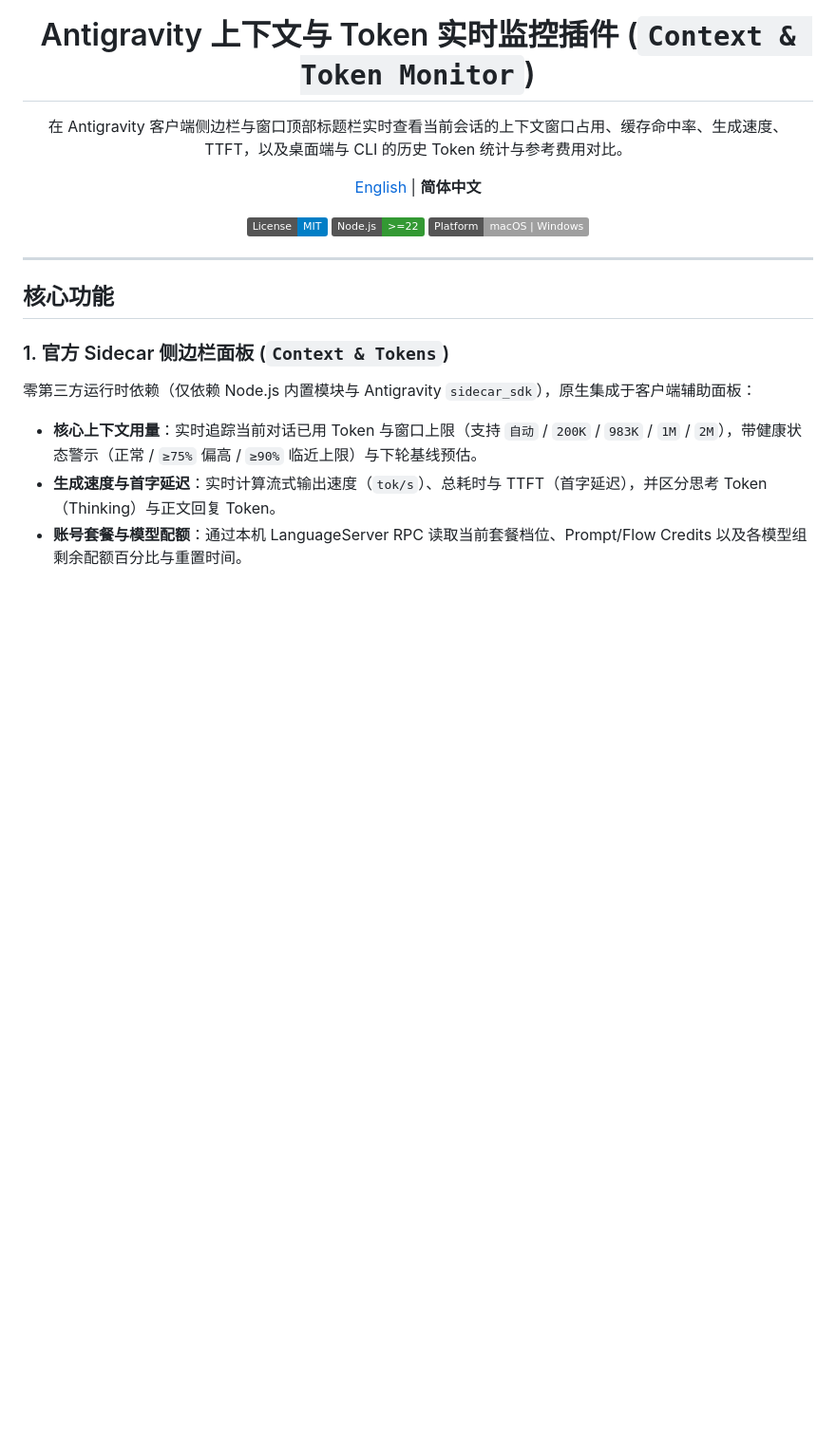
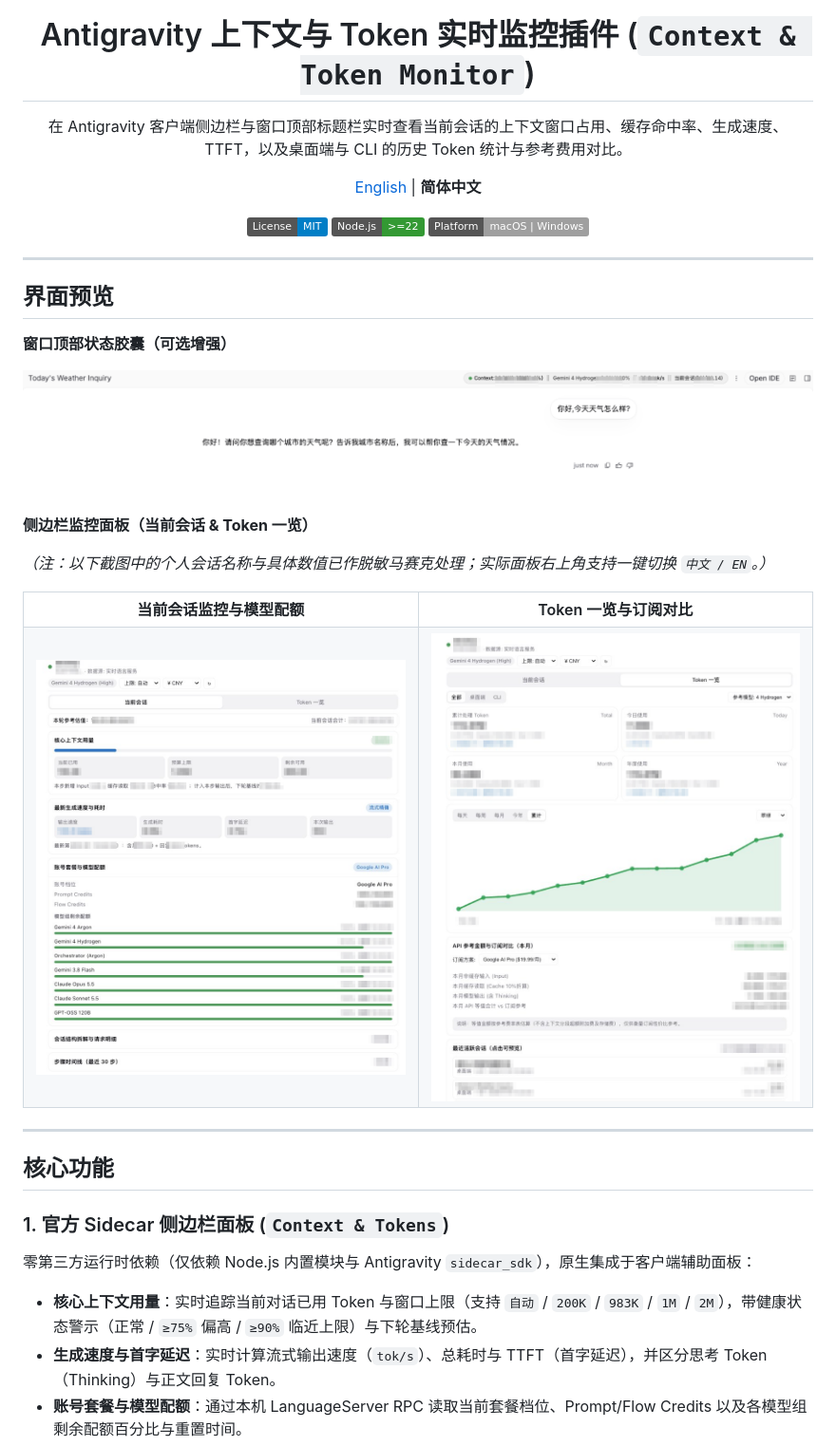
Before and after one commit to llaolaol/antigravity-context-monitor, a Markdown page: README.zh-CN.md, the part around the change. Shown at 95% size. Rendered like a GitHub page; pictures changed too: assets/screenshots/live-panel.png (added), assets/screenshots/token-overview.png (added), assets/screenshots/top-capsule.png (added); badges without logos; blank space fills up the shorter version.

Commit message:
docs: add sanitized UI screenshots to README

```diff
--- a/README.zh-CN.md
+++ b/README.zh-CN.md
@@ -13,6 +13,29 @@
 [![Platform: macOS & Windows](https://img.shields.io/badge/Platform-macOS%20%7C%20Windows-lightgrey.svg)](#平台支持)
 
 </div>
+
+---
+
+## 界面预览
+
+**窗口顶部状态胶囊（可选增强）**
+
+![窗口顶部状态胶囊](./assets/screenshots/top-capsule.png)
+
+**侧边栏监控面板（当前会话 & Token 一览）**
+
+*（注：以下截图中的个人会话名称与具体数值已作脱敏马赛克处理；实际面板右上角支持一键切换 `中文 / EN`。）*
+
+<table>
+  <tr>
+    <th width="50%">当前会话监控与模型配额</th>
+    <th width="50%">Token 一览与订阅对比</th>
+  </tr>
+  <tr>
+    <td valign="top"><img src="./assets/screenshots/live-panel.png" alt="当前会话面板" width="100%" /></td>
+    <td valign="top"><img src="./assets/screenshots/token-overview.png" alt="Token 一览面板" width="100%" /></td>
+  </tr>
+</table>
 
 ---
 
```
Also changed, not shown: README.md (+23 -0 lines).
